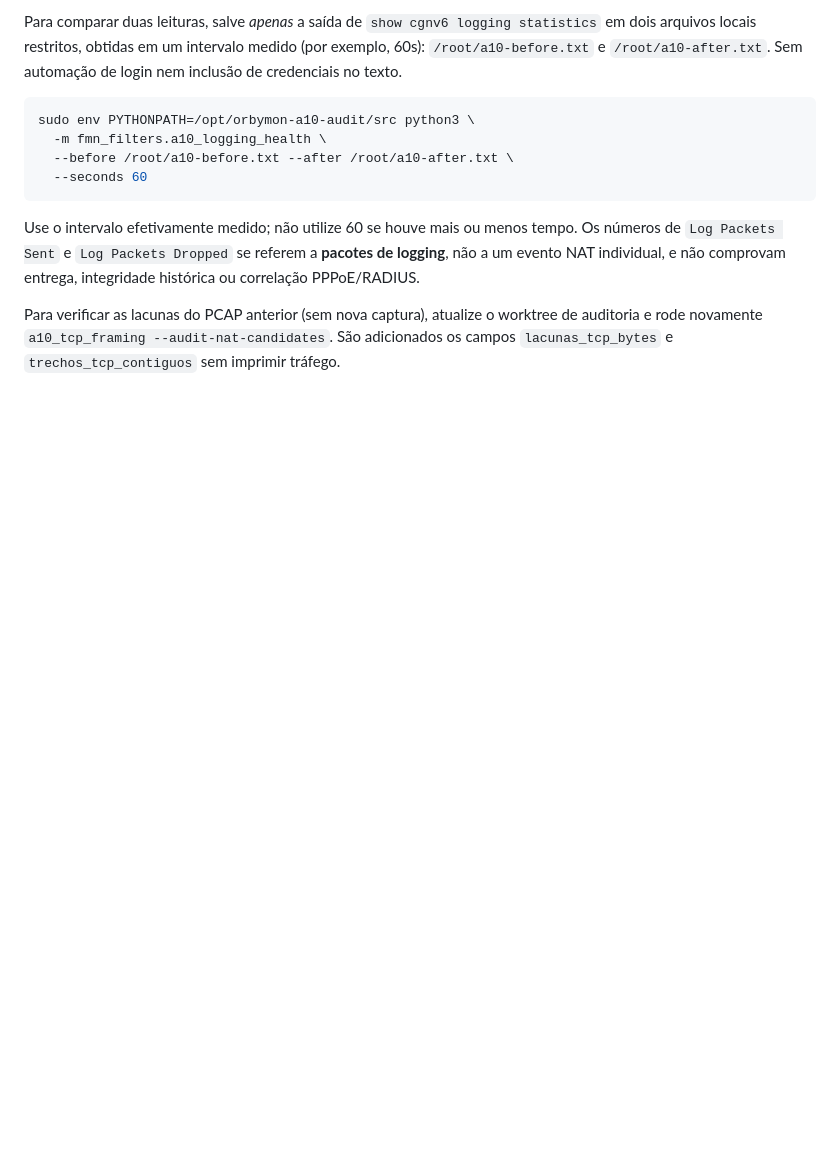
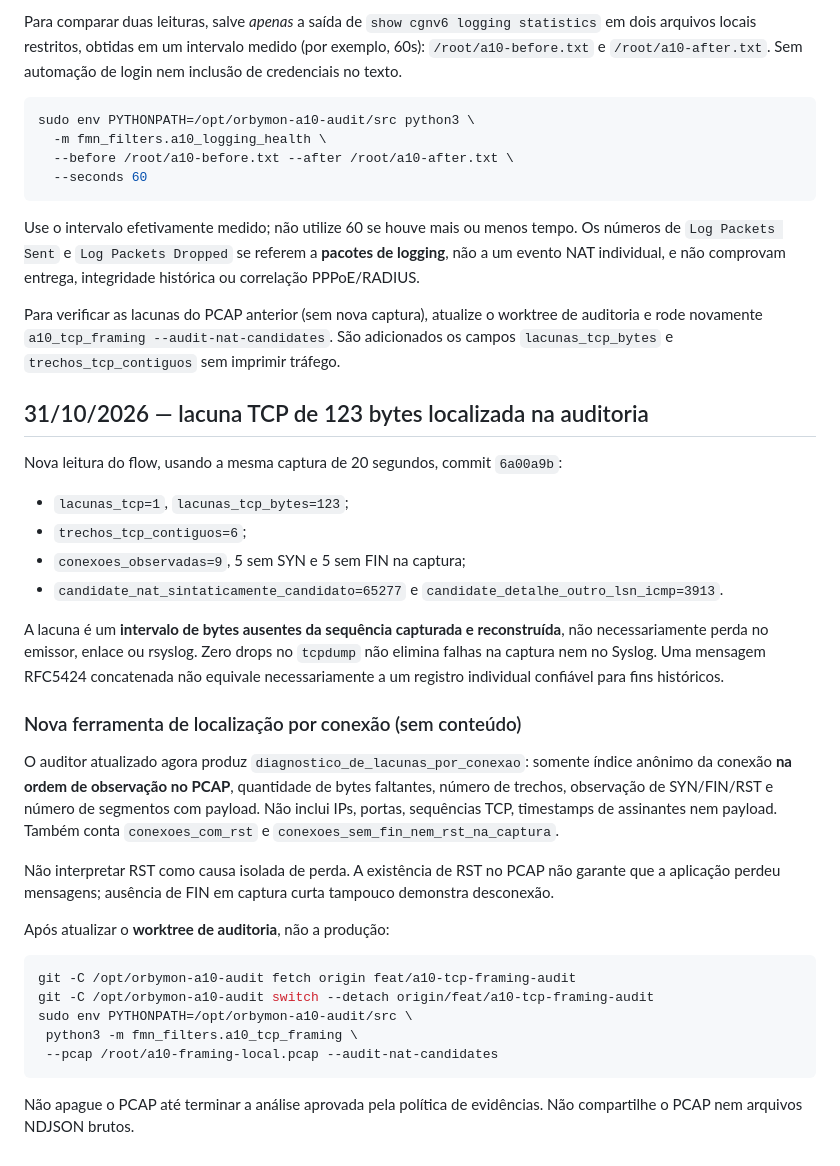
Before and after one commit to Br10Consultoria/FastNetMon, a Markdown page: docs/A10_TCP_PCAP_PROBE.md, the part around the change. GitHub-like rendering; blank space fills up the shorter version.

Commit message:
docs(a10): document 123-byte TCP sequence gap and anonymous per-connection diagnostic

````diff
--- a/docs/A10_TCP_PCAP_PROBE.md
+++ b/docs/A10_TCP_PCAP_PROBE.md
@@ -188,3 +188,46 @@ atualize o worktree de auditoria e rode novamente
 `a10_tcp_framing --audit-nat-candidates`. São adicionados
 os campos `lacunas_tcp_bytes` e
 `trechos_tcp_contiguos` sem imprimir tráfego.
+
+
+## 31/10/2026 — lacuna TCP de 123 bytes localizada na auditoria
+
+Nova leitura do flow, usando a mesma captura de 20 segundos,
+commit `6a00a9b`:
+
+- `lacunas_tcp=1`, `lacunas_tcp_bytes=123`;
+- `trechos_tcp_contiguos=6`;
+- `conexoes_observadas=9`, 5 sem SYN e 5 sem FIN na captura;
+- `candidate_nat_sintaticamente_candidato=65277` e
+  `candidate_detalhe_outro_lsn_icmp=3913`.
+
+A lacuna é um **intervalo de bytes ausentes da sequência capturada e
+reconstruída**, não necessariamente perda no emissor, enlace ou rsyslog.
+Zero drops no `tcpdump` não elimina falhas na captura nem no Syslog.
+Uma mensagem RFC5424 concatenada não equivale necessariamente a um
+registro individual confiável para fins históricos.
+
+### Nova ferramenta de localização por conexão (sem conteúdo)
+
+O auditor atualizado agora produz `diagnostico_de_lacunas_por_conexao`:
+somente índice anônimo da conexão **na ordem de observação no PCAP**,
+quantidade de bytes faltantes, número de trechos, observação de SYN/FIN/RST
+e número de segmentos com payload. Não inclui IPs, portas, sequências
+TCP, timestamps de assinantes nem payload. Também conta
+`conexoes_com_rst` e `conexoes_sem_fin_nem_rst_na_captura`.
+
+Não interpretar RST como causa isolada de perda. A existência de RST
+no PCAP não garante que a aplicação perdeu mensagens; ausência de FIN
+em captura curta tampouco demonstra desconexão.
+
+Após atualizar o **worktree de auditoria**, não a produção:
+```bash
+git -C /opt/orbymon-a10-audit fetch origin feat/a10-tcp-framing-audit
+git -C /opt/orbymon-a10-audit switch --detach origin/feat/a10-tcp-framing-audit
+sudo env PYTHONPATH=/opt/orbymon-a10-audit/src \
+ python3 -m fmn_filters.a10_tcp_framing \
+ --pcap /root/a10-framing-local.pcap --audit-nat-candidates
+```
+
+Não apague o PCAP até terminar a análise aprovada pela política de
+evidências. Não compartilhe o PCAP nem arquivos NDJSON brutos.
````
